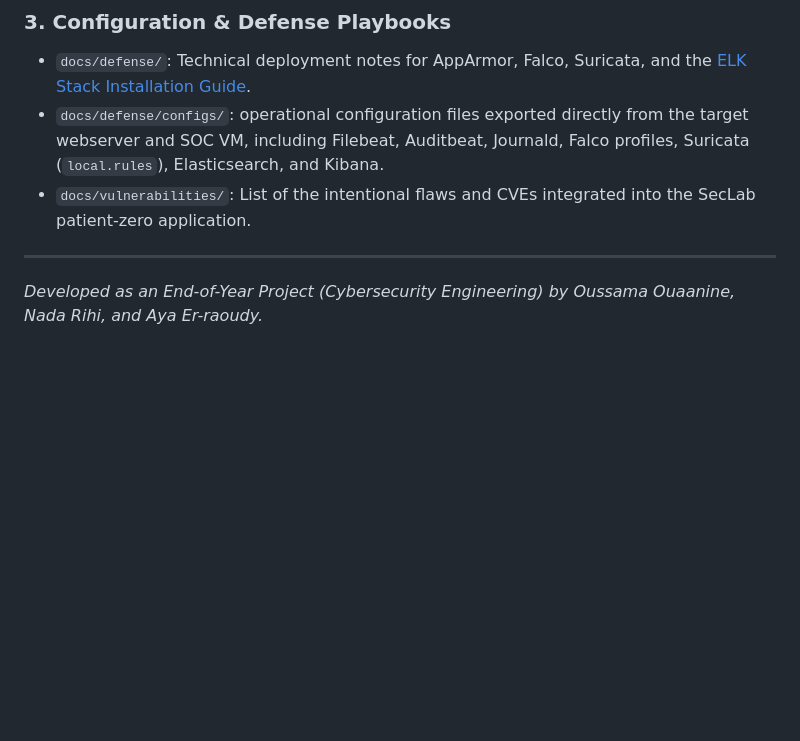
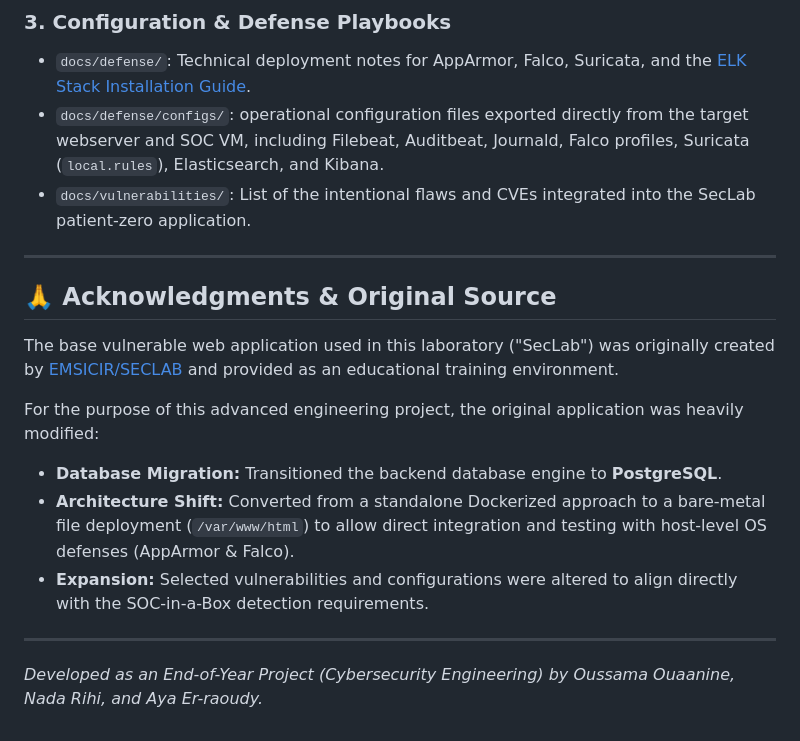
Before and after one commit to Oussama-Ouaanine/seclab-soc-portfolio, a Markdown page: README.md, the part around the change. Drawn GitHub-style; blank space fills up the shorter version.

Commit message:
docs: add acknowledgment to original EMSICIR/SECLAB repository and explain modifications

```diff
--- a/README.md
+++ b/README.md
@@ -176,4 +176,14 @@ All academic, technical, and business documentation is available in the `docs/`
 
 ---
 
+## 🙏 Acknowledgments & Original Source
+The base vulnerable web application used in this laboratory ("SecLab") was originally created by [EMSICIR/SECLAB](https://github.com/EMSICIR/SECLAB) and provided as an educational training environment.
+
+For the purpose of this advanced engineering project, the original application was heavily modified:
+- **Database Migration:** Transitioned the backend database engine to **PostgreSQL**.
+- **Architecture Shift:** Converted from a standalone Dockerized approach to a bare-metal file deployment (`/var/www/html`) to allow direct integration and testing with host-level OS defenses (AppArmor & Falco).
+- **Expansion:** Selected vulnerabilities and configurations were altered to align directly with the SOC-in-a-Box detection requirements.
+
+---
+
 *Developed as an End-of-Year Project (Cybersecurity Engineering) by Oussama Ouaanine, Nada Rihi, and Aya Er-raoudy.*
```
